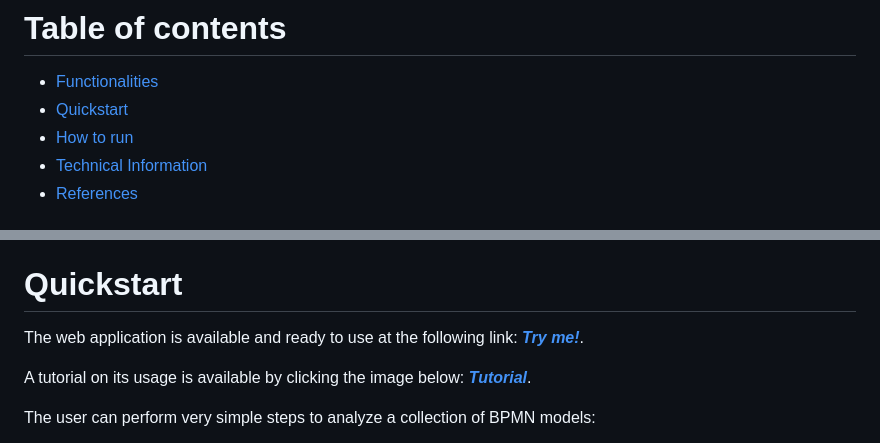
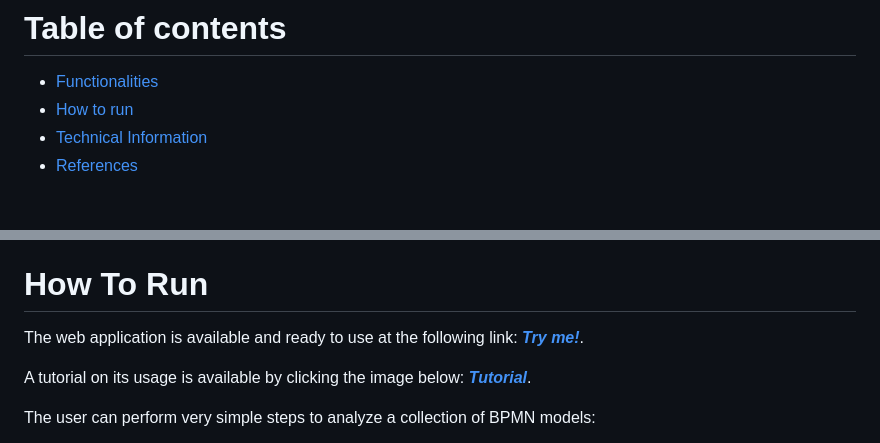
Before and after one commit to PROSLab/BPMN-Inspector, a Markdown page: README.md, 2 parts joined by grey strips. Drawn GitHub-style.

```diff
--- a/README.md
+++ b/README.md
@@ -16,7 +16,6 @@ BPMN Inspector is a Java tool for statistical and qualitative analysis of a BPMN
 # Table of contents
 <!--ts-->
    * [Functionalities](#functionalities)
-   * [Quickstart](#quickstart)
    * [How to run](#how-to-run)
    * [Technical Information](#technical-information)
    * [References](#references)
@@ -60,7 +59,7 @@ This analysis focuses on handling the syntactic violations that can occur in the
 Finally, the last analysis, investigates if the model's collection adheres to a set of established good modeling practices defined by this [work](https://www.sciencedirect.com/science/article/pii/S0169023X1630341X). To do that, BPMN inspector integrates a tool called [BEBoP](https://pros.unicam.it/bebop) (understandaBility vErifier for Business Process models). BEBoP is a tool that verifies the understandability of business process models, ensuring that they have been designed according to established good modeling practices. It automatically checks whether a model adheres to these practices. BPMN Inspector performs such an analysis for each model considering a set of forty good modeling practices and generates a *.csv* report containing boolean values to evaluate the model's adherence to each guideline.
 In the web application, a radar graph is generated to indicate the violation of good modeling practices in terms of percentage, considering the total number of models in the collection.
 
-# Quickstart
+# How To Run
 
 The web application is available and ready to use at the following link:
 **[*Try me!*](https://pros.unicam.it/bpmn-inspector/)**.
```
